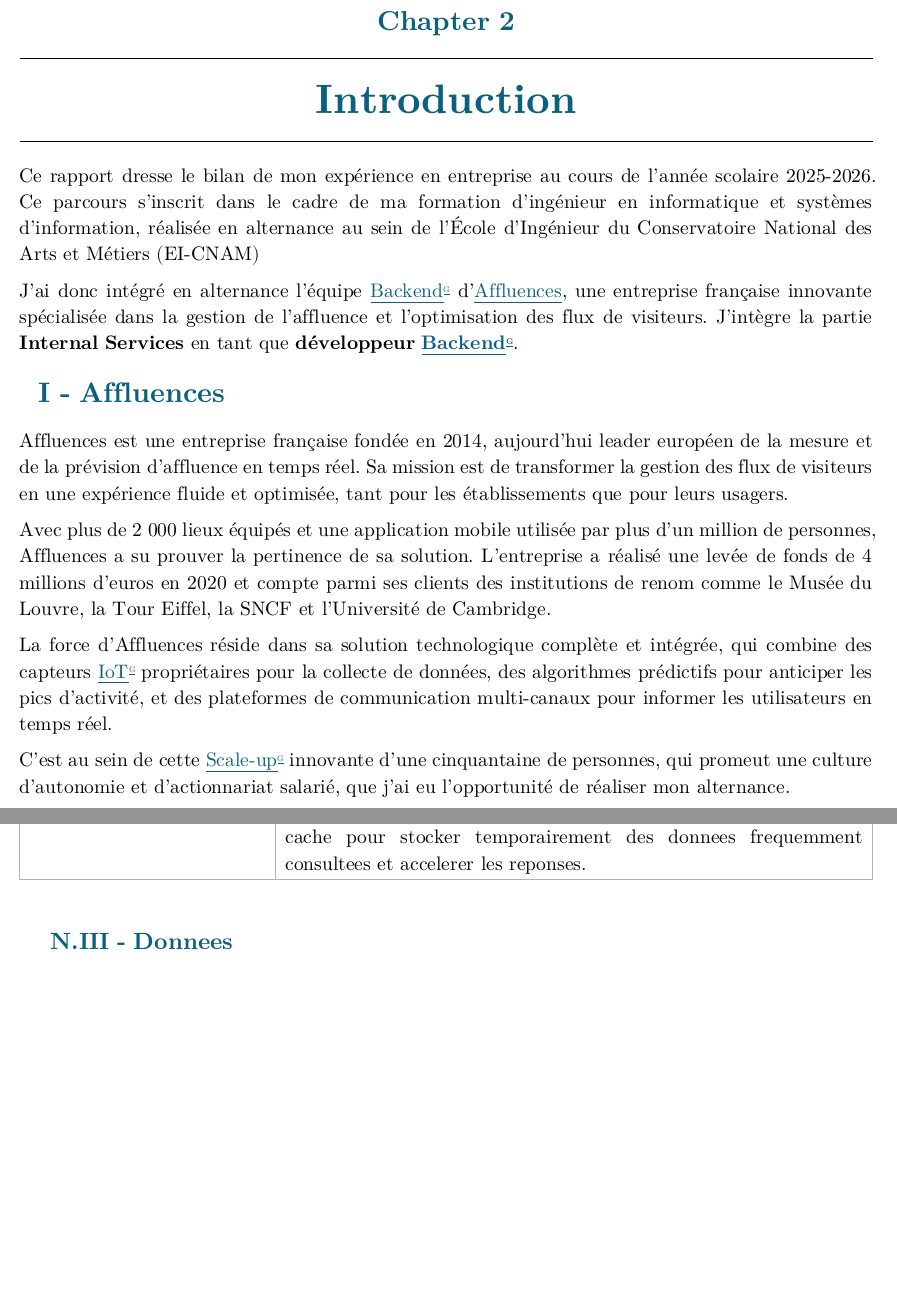
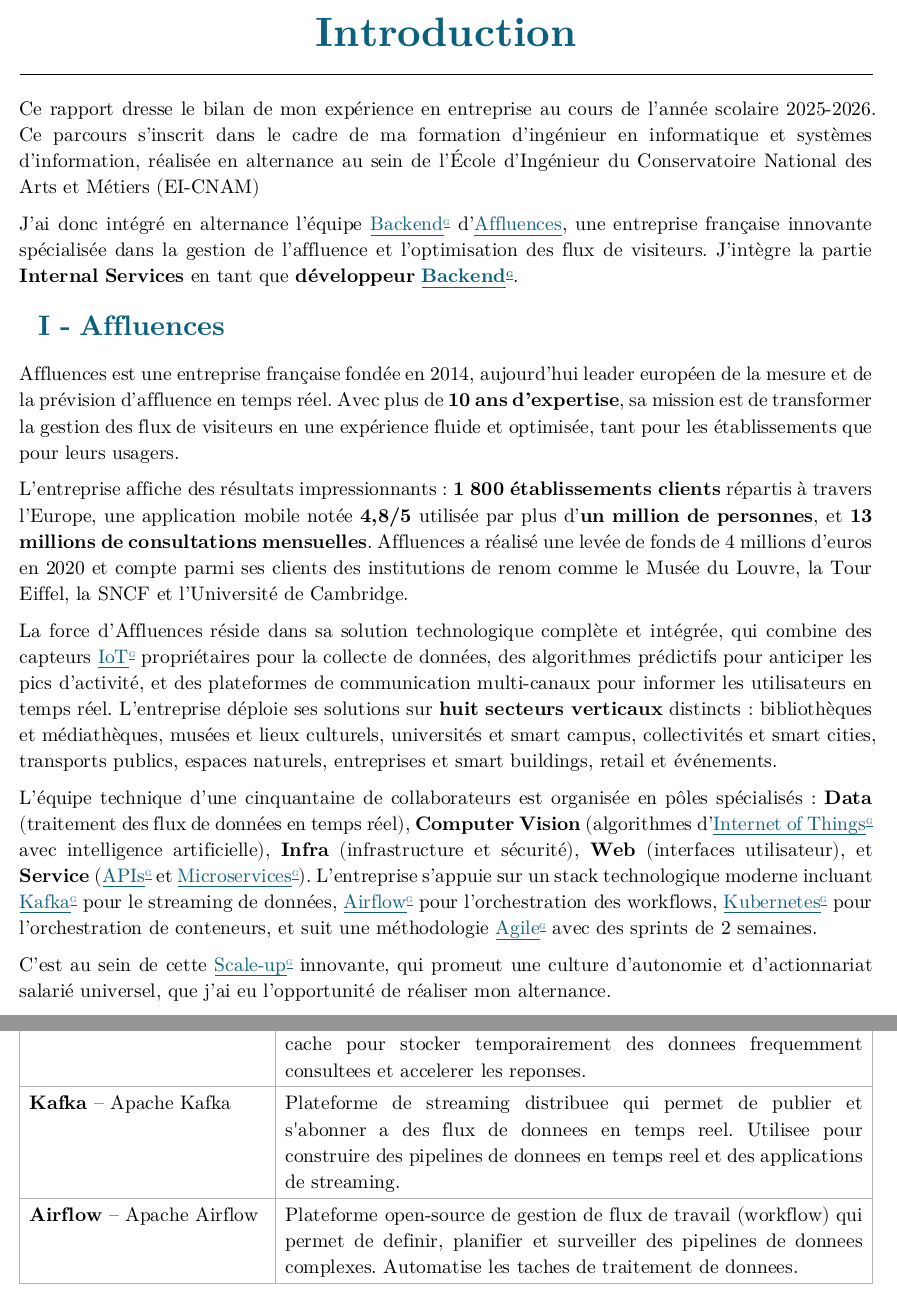
Before and after one commit to TomPlanche/first-year-thesis, a Typst document (main.typ, which reads glossary.typ): two parts of pages 4 and 15 of 17, joined at a grey line, cut at the place of the change, the shorter picture padded with empty space. The pictures show the PDF file main.pdf that the author committed with the source.

Commit message:
[11] (feat on main) Cleaner compagny presentation

```diff
--- a/glossary.typ
+++ b/glossary.typ
@@ -92,6 +92,18 @@
     description: "Base de donnees en memoire tres rapide, souvent utilisee comme cache pour stocker temporairement des donnees frequemment consultees et accelerer les reponses.",
     group: "Infrastructure",
   ),
+  kafka: (
+    short: "Kafka",
+    long: "Apache Kafka",
+    description: "Plateforme de streaming distribuee qui permet de publier et s'abonner a des flux de donnees en temps reel. Utilisee pour construire des pipelines de donnees en temps reel et des applications de streaming.",
+    group: "Infrastructure",
+  ),
+  airflow: (
+    short: "Airflow",
+    long: "Apache Airflow",
+    description: "Plateforme open-source de gestion de flux de travail (workflow) qui permet de definir, planifier et surveiller des pipelines de donnees complexes. Automatise les taches de traitement de donnees.",
+    group: "Infrastructure",
+  ),
 
   // === Donnees et IoT ===
   iot: (
--- a/main.typ
+++ b/main.typ
@@ -106,9 +106,11 @@
 
-Avec plus de 2 000 lieux équipés et une application mobile utilisée par plus d'un million de personnes, Affluences a su prouver la pertinence de sa solution. L'entreprise a réalisé une levée de fonds de 4 millions d'euros en 2020 et compte parmi ses clients des institutions de renom comme le Musée du Louvre, la Tour Eiffel, la SNCF et l'Université de Cambridge.
+L'entreprise affiche des résultats impressionnants : *1 800 établissements clients* répartis à travers l'Europe, une application mobile notée *4,8/5* utilisée par plus d'*un million de personnes*, et *13 millions de consultations mensuelles*. Affluences a réalisé une levée de fonds de 4 millions d'euros en 2020 et compte parmi ses clients des institutions de renom comme le Musée du Louvre, la Tour Eiffel, la SNCF et l'Université de Cambridge.
 
-La force d'Affluences réside dans sa solution technologique complète et intégrée, qui combine des capteurs #g("iot") propriétaires pour la collecte de données, des algorithmes prédictifs pour anticiper les pics d'activité, et des plateformes de communication multi-canaux pour informer les utilisateurs en temps réel.
+La force d'Affluences réside dans sa solution technologique complète et intégrée, qui combine des capteurs #g("iot") propriétaires pour la collecte de données, des algorithmes prédictifs pour anticiper les pics d'activité, et des plateformes de communication multi-canaux pour informer les utilisateurs en temps réel. L'entreprise déploie ses solutions sur *huit secteurs verticaux* distincts : bibliothèques et médiathèques, musées et lieux culturels, universités et smart campus, collectivités et smart cities, transports publics, espaces naturels, entreprises et smart buildings, retail et événements.
 
-C'est au sein de cette #g("scaleup") innovante d'une cinquantaine de personnes, qui promeut une culture d'autonomie et d'actionnariat salarié, que j'ai eu l'opportunité de réaliser mon alternance.
+L'équipe technique d'une cinquantaine de collaborateurs est organisée en pôles spécialisés : *Data* (traitement des flux de données en temps réel), *Computer Vision* (algorithmes d'#g("iot", mode: "long") avec intelligence artificielle), *Infra* (infrastructure et sécurité), *Web* (interfaces utilisateur), et *Service* (#g("api", mode: "pl") et #g("microservices")). L'entreprise s'appuie sur un stack technologique moderne incluant #g("kafka") pour le streaming de données, #g("airflow") pour l'orchestration des workflows, #g("kubernetes") pour l'orchestration de conteneurs, et suit une méthodologie #g("agile") avec des sprints de 2 semaines.
+
+C'est au sein de cette #g("scaleup") innovante, qui promeut une culture d'autonomie et d'actionnariat salarié universel, que j'ai eu l'opportunité de réaliser mon alternance.
 
 
 
```
Also changed, not shown: assets/vision-globale.png (added), main.pdf, main.typ (2 more changed lines).
